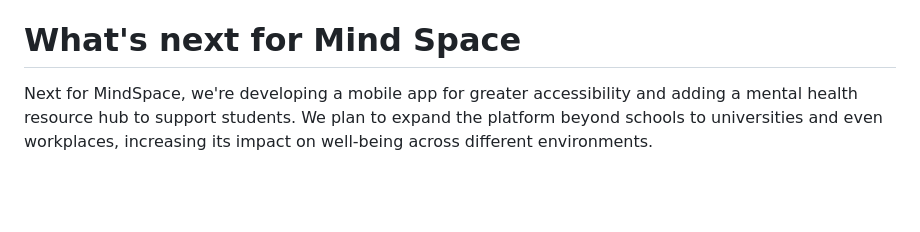
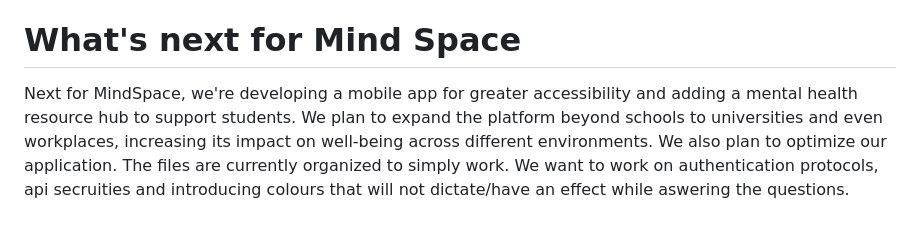
Before and after one commit to Madesh3/MindSpace, a Markdown page: README.md, the part around the change. GitHub-like rendering; blank space fills up the shorter version.

```diff
--- a/README.md
+++ b/README.md
@@ -37,4 +37,4 @@ Throughout this project, we learned the importance of managing time and tasks ef
 
 # What's next for Mind Space
 
-Next for MindSpace, we're developing a mobile app for greater accessibility and adding a mental health resource hub to support students. We plan to expand the platform beyond schools to universities and even workplaces, increasing its impact on well-being across different environments.
+Next for MindSpace, we're developing a mobile app for greater accessibility and adding a mental health resource hub to support students. We plan to expand the platform beyond schools to universities and even workplaces, increasing its impact on well-being across different environments. We also plan to optimize our application. The files are currently organized to simply work. We want to work on authentication protocols, api secruities and introducing colours that will not dictate/have an effect while aswering the questions.
```
